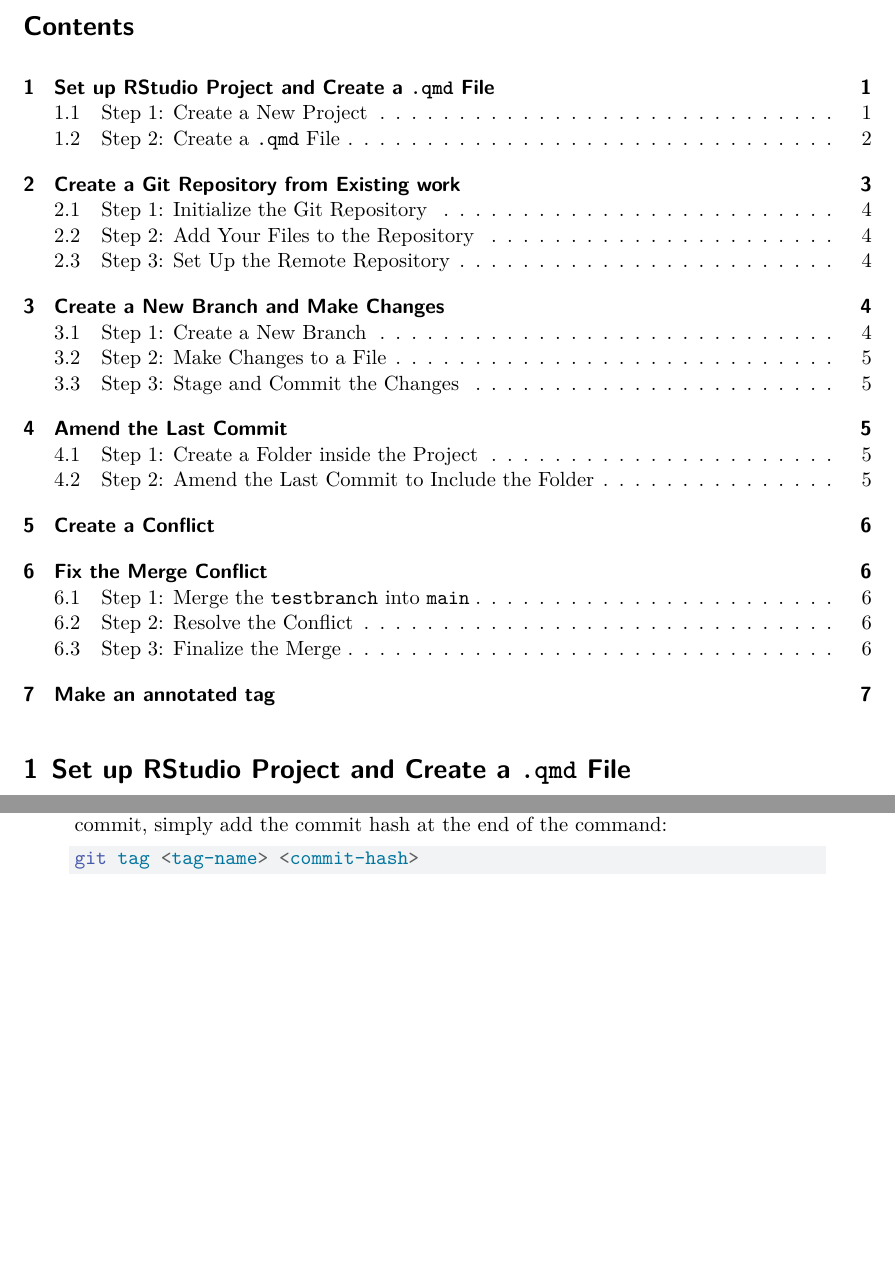
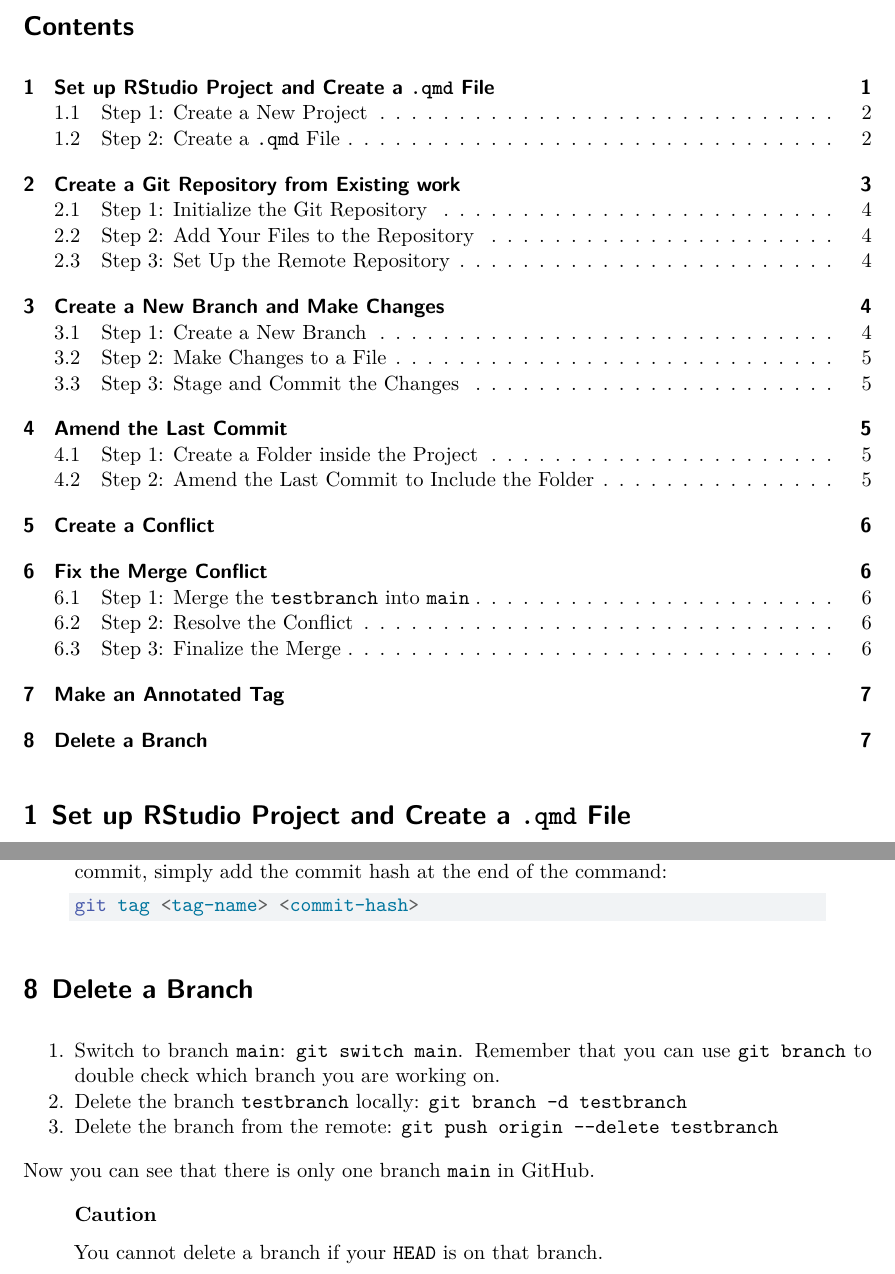
Before and after one commit to KaiyiYe/etc5513-assignment-2-KaiyiYe, a Quarto document (guide.qmd): two parts of pages 1 and 7 of 7, joined at a grey line, cut so that both start at the same text, the shorter picture padded with empty space. Rendered offline with R 4.5, knitr and Pandoc in place of Quarto, then LaTeX, with nearby package versions.

Commit message:
Complete step 8 guide

````diff
--- a/guide.qmd
+++ b/guide.qmd
@@ -205,3 +205,16 @@
 git tag <tag-name> <commit-hash>
 ```
 :::
+
+# Delete a Branch
+
+1. Switch to branch `main`: `git switch main`. Remember that you can use `git branch` to double check which branch you are working on.
+2. Delete the branch `testbranch` locally: `git branch -d testbranch`
+3. Delete the branch from the remote: `git push origin --delete testbranch`
+
+Now you can see that there is only one branch `main` in GitHub.
+
+::: {.callout-tip}
+## Caution
+You cannot delete a branch if your `HEAD` is on that branch.
+:::
````
Also changed, not shown: guide.qmd (2 more changed lines).
